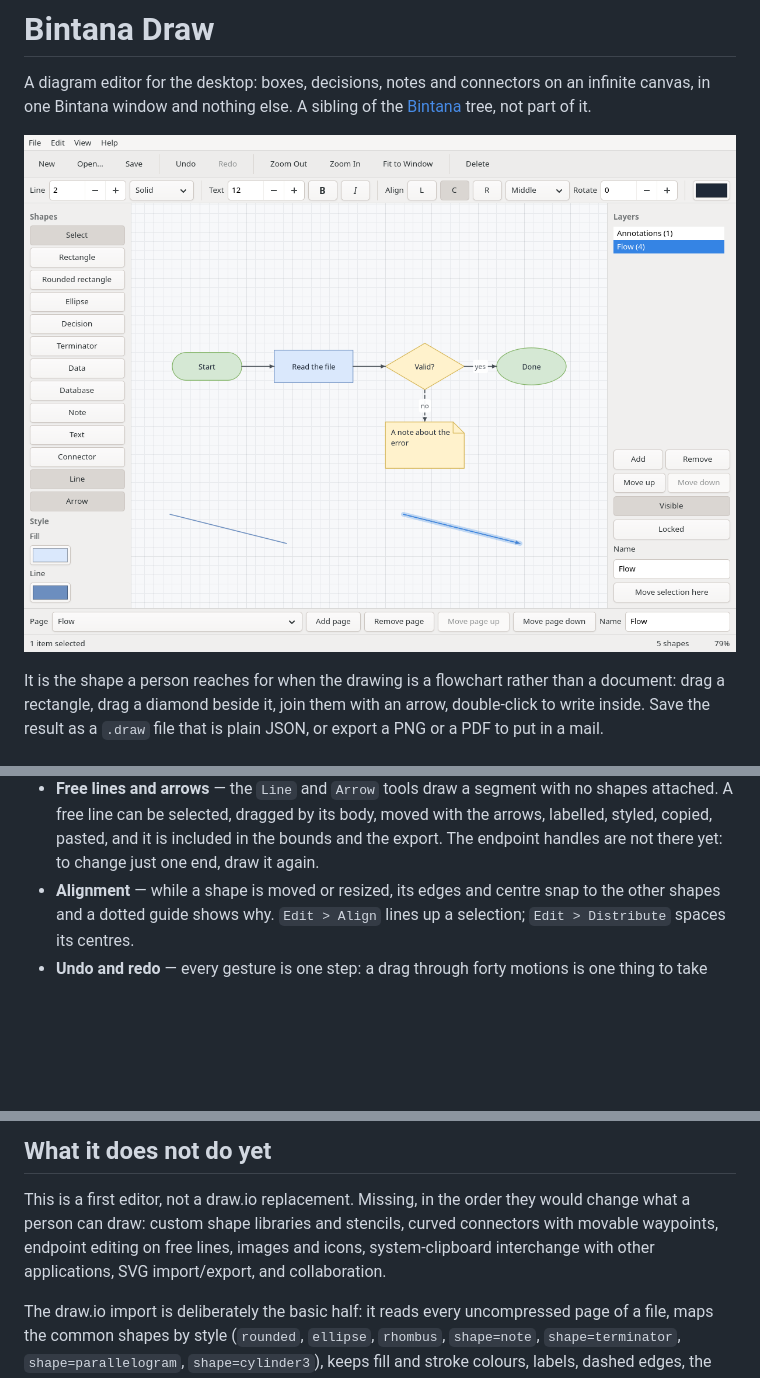
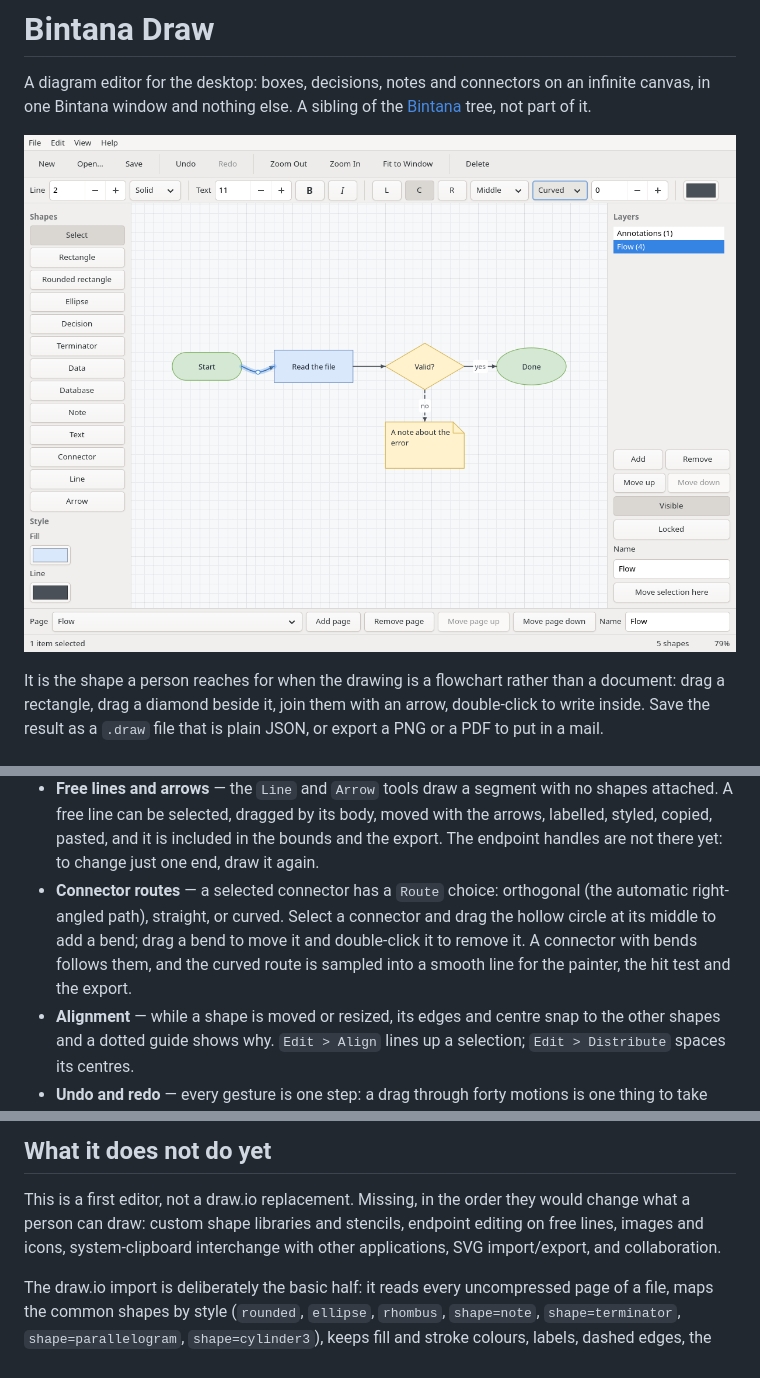
Before and after one commit to getbintana/bintana-draw, a Markdown page: README.md, 3 parts joined by grey strips. Drawn GitHub-style; pictures changed too: docs/bintana-draw.png; blank space fills up the shorter version.

```diff
--- a/README.md
+++ b/README.md
@@ -66,6 +66,12 @@ The window is started with a blank canvas and the shape palette on the left.
   with the arrows, labelled, styled, copied, pasted, and it is included in the
   bounds and the export. The endpoint handles are not there yet: to change just
   one end, draw it again.
+- **Connector routes** — a selected connector has a `Route` choice:
+  orthogonal (the automatic right-angled path), straight, or curved. Select a
+  connector and drag the hollow circle at its middle to add a bend; drag a bend
+  to move it and double-click it to remove it. A connector with bends follows
+  them, and the curved route is sampled into a smooth line for the painter, the
+  hit test and the export.
 - **Alignment** — while a shape is moved or resized, its edges and centre snap
   to the other shapes and a dotted guide shows why. `Edit > Align` lines up a
   selection; `Edit > Distribute` spaces its centres.
@@ -185,9 +192,8 @@ handler whose control name is misspelled is silently dead.
 
 This is a first editor, not a draw.io replacement. Missing, in the order they
 would change what a person can draw: custom shape libraries and stencils,
-curved connectors with movable waypoints, endpoint editing on free lines,
-images and icons, system-clipboard interchange with other applications, SVG
-import/export, and collaboration.
+endpoint editing on free lines, images and icons, system-clipboard interchange
+with other applications, SVG import/export, and collaboration.
 
 The draw.io import is deliberately the basic half: it reads every uncompressed
 page of a file, maps the common shapes by style (`rounded`, `ellipse`,
```
Also changed, not shown: other parts of README.md (+1 -0 lines), AGENTS.md (+6 -0 lines), 7 other files.
